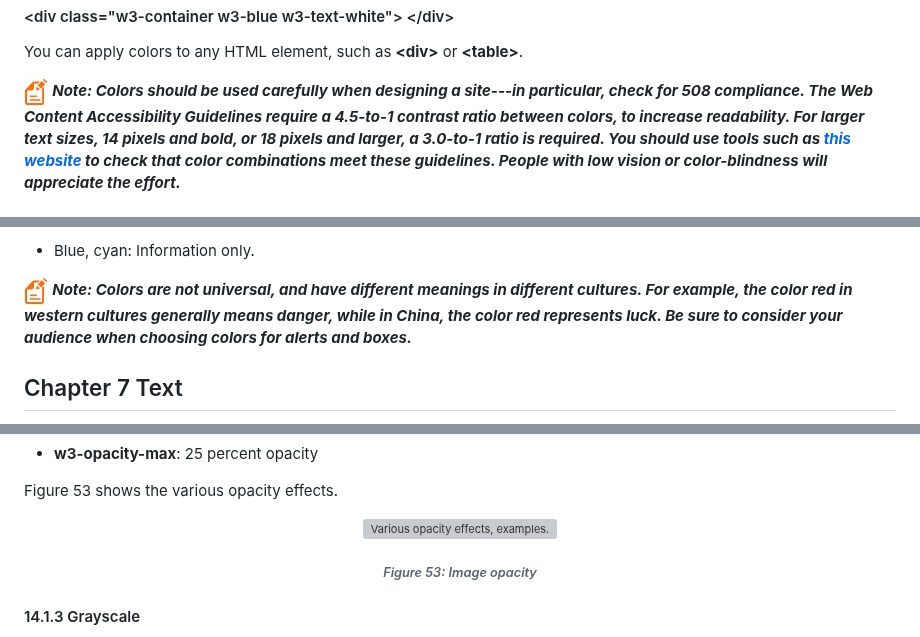
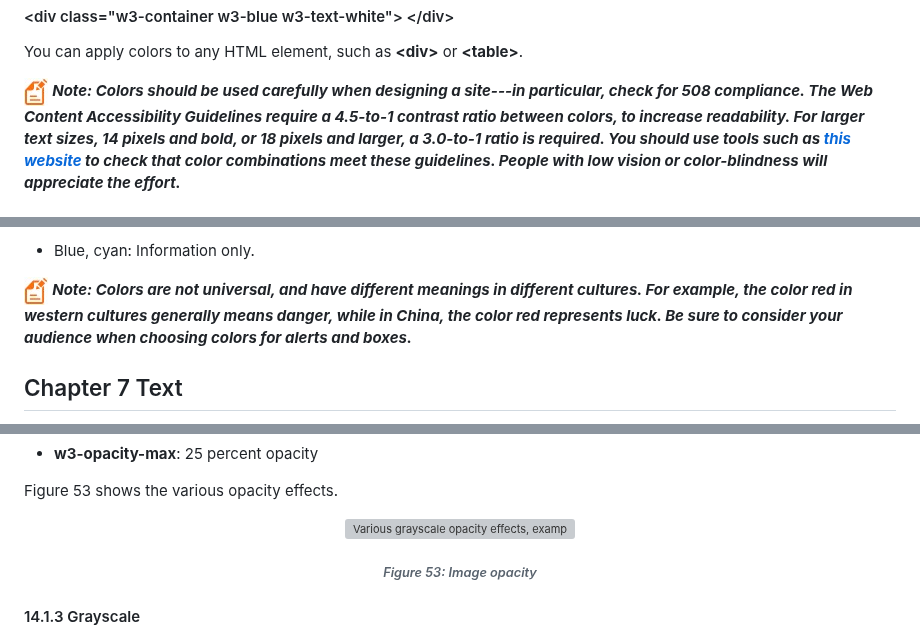
Before and after one commit to bbauska/w3.CSS3-Succinctly, a Markdown page: README.md, 3 parts joined by grey strips. Rendered like a GitHub page; grey boxes are pictures that could not be loaded.

```diff
--- a/README.md
+++ b/README.md
@@ -983,5 +982,5 @@ You can apply colors to any HTML element, such as <b>&lt;div&gt;</b> or <b>&lt;t
 <p align="left">
   <img src="./images/image008.jpg"
-  title="Notepad logo (orange)"
-  alt="Notepad logo (orange)."
+  title="Note logo (orange)"
+  alt="Note logo (orange)."
   style="border: 2px solid #000000; width:0.25in;" />
@@ -1829,5 +1827,5 @@ Generally, the following colors could be used for alert messages:
 <p align="left">
   <img src="./images/image008.jpg"
-  title="Notepad logo (orange)"
-  alt="Notepad logo (orange)."
+  title="Note logo (orange)"
+  alt="Note logo (orange)."
   style="border: 0px #000000; width:0.25in;" />
@@ -3478,6 +3470,6 @@ Figure 53 shows the various opacity effects.
 <p align="center">
   <img src="./images/image064.jpg"
-  title="Various opacity effects, examples"
-  alt="Various opacity effects, examples."
+  title="Various grayscale opacity effects, examples"
+  alt="Various grayscale opacity effects, examples."
   style="border: 2px solid #000000; width:1.08in;" />
 </p>
```
Also changed, not shown: other parts of README.md (+24 -40 lines).
